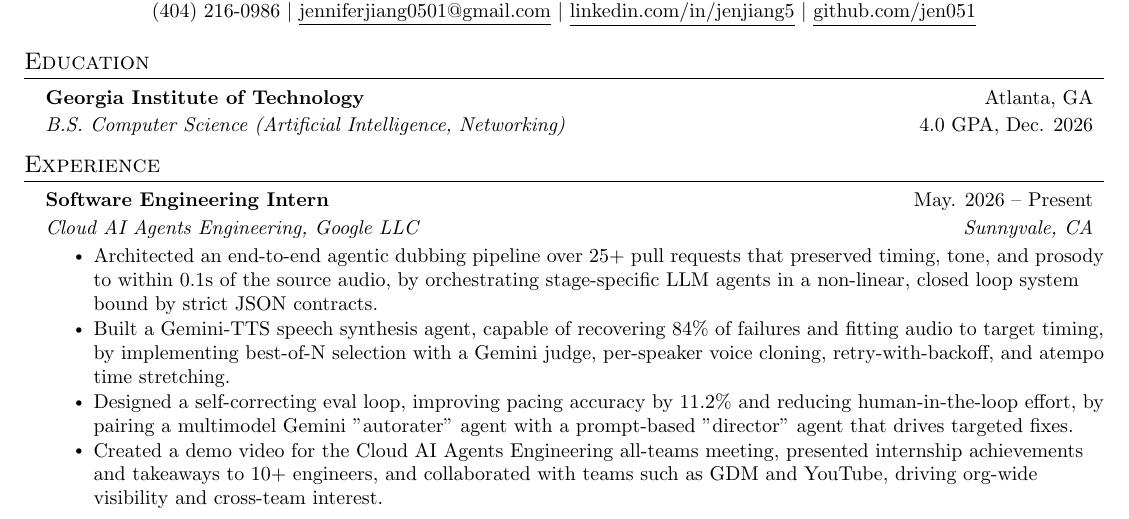
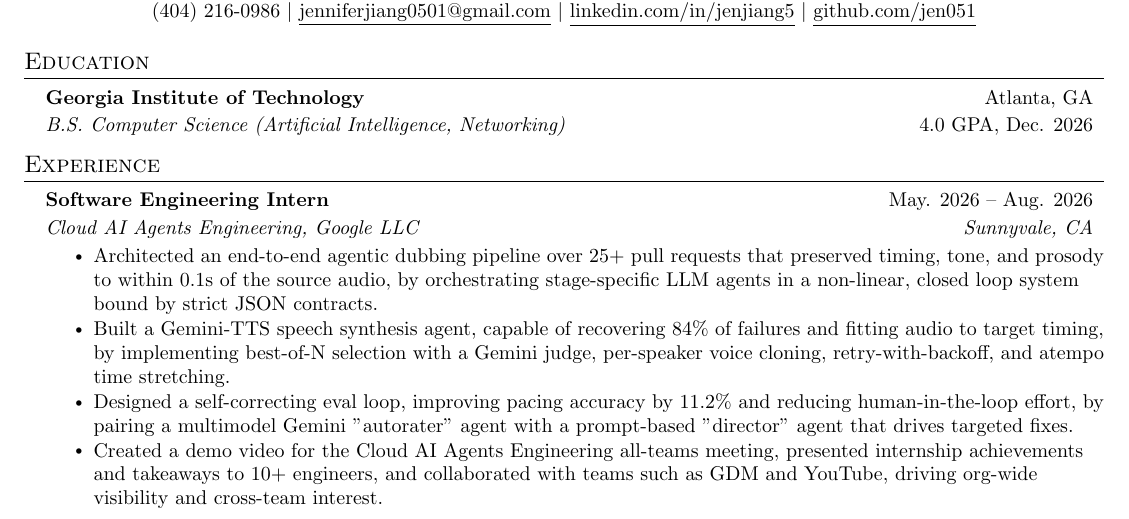
Before and after one commit to jen051/Resume, a LaTeX CV (Resume.tex): part of the page, cut so that both start at the same text. Compiled offline with pdfLaTeX.

Commit message:
changed google end date

```diff
--- a/Resume.tex
+++ b/Resume.tex
@@ -136,7 +136,7 @@
 \section{Experience}
   \resumeSubHeadingListStart
     \resumeSubheading
-    {Software Engineering Intern}{May. 2026 -- Present}
+    {Software Engineering Intern}{May. 2026 -- Aug. 2026}
     {Cloud AI Agents Engineering, Google LLC}{Sunnyvale, CA}
     \resumeItemListStart
         \resumeItem{Architected an end-to-end agentic dubbing pipeline over 25+ pull requests that preserved timing, tone, and prosody to within $0.1$s of the source audio, by orchestrating stage-specific LLM agents in a non-linear, closed loop system bound by strict JSON contracts.}
```
